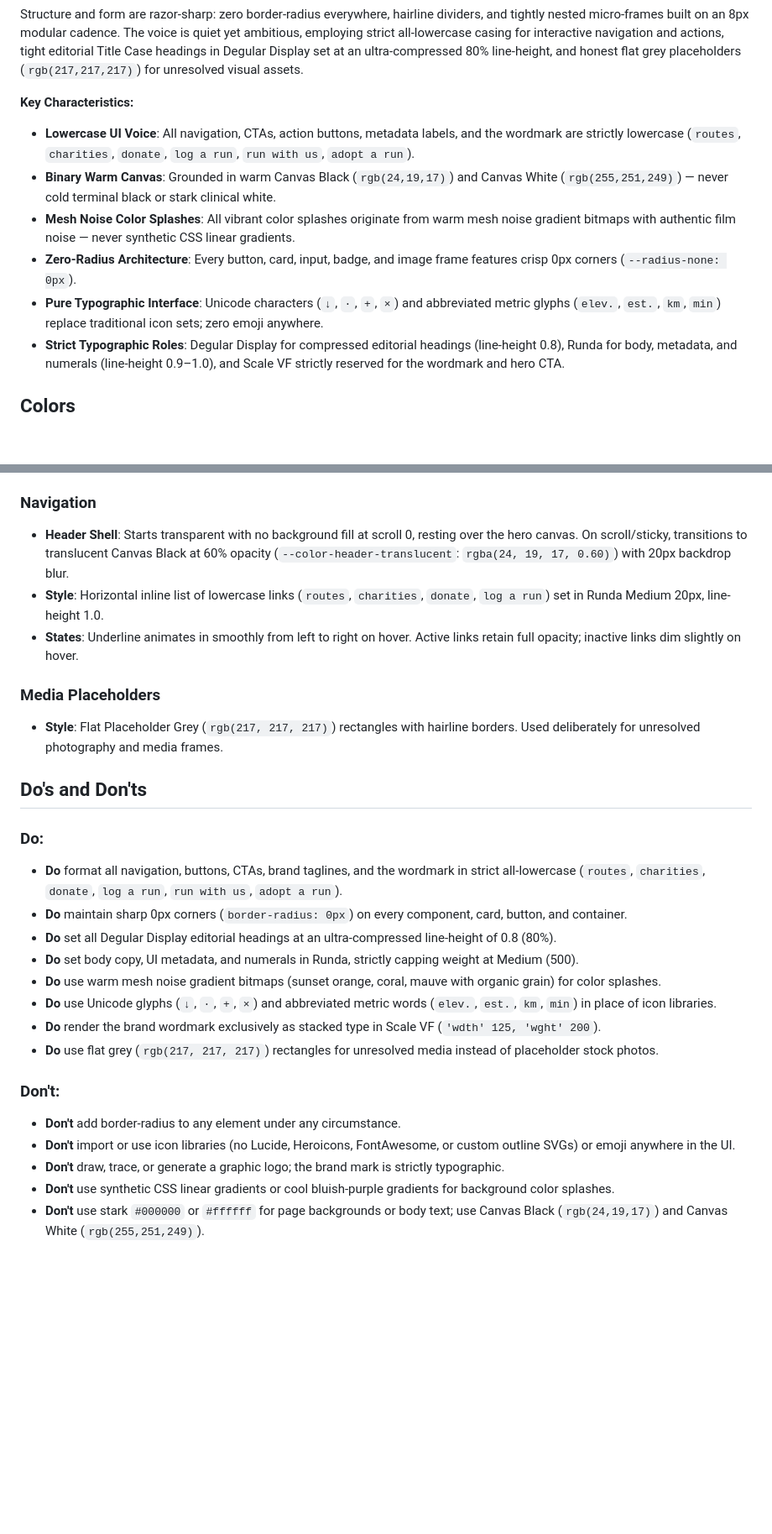
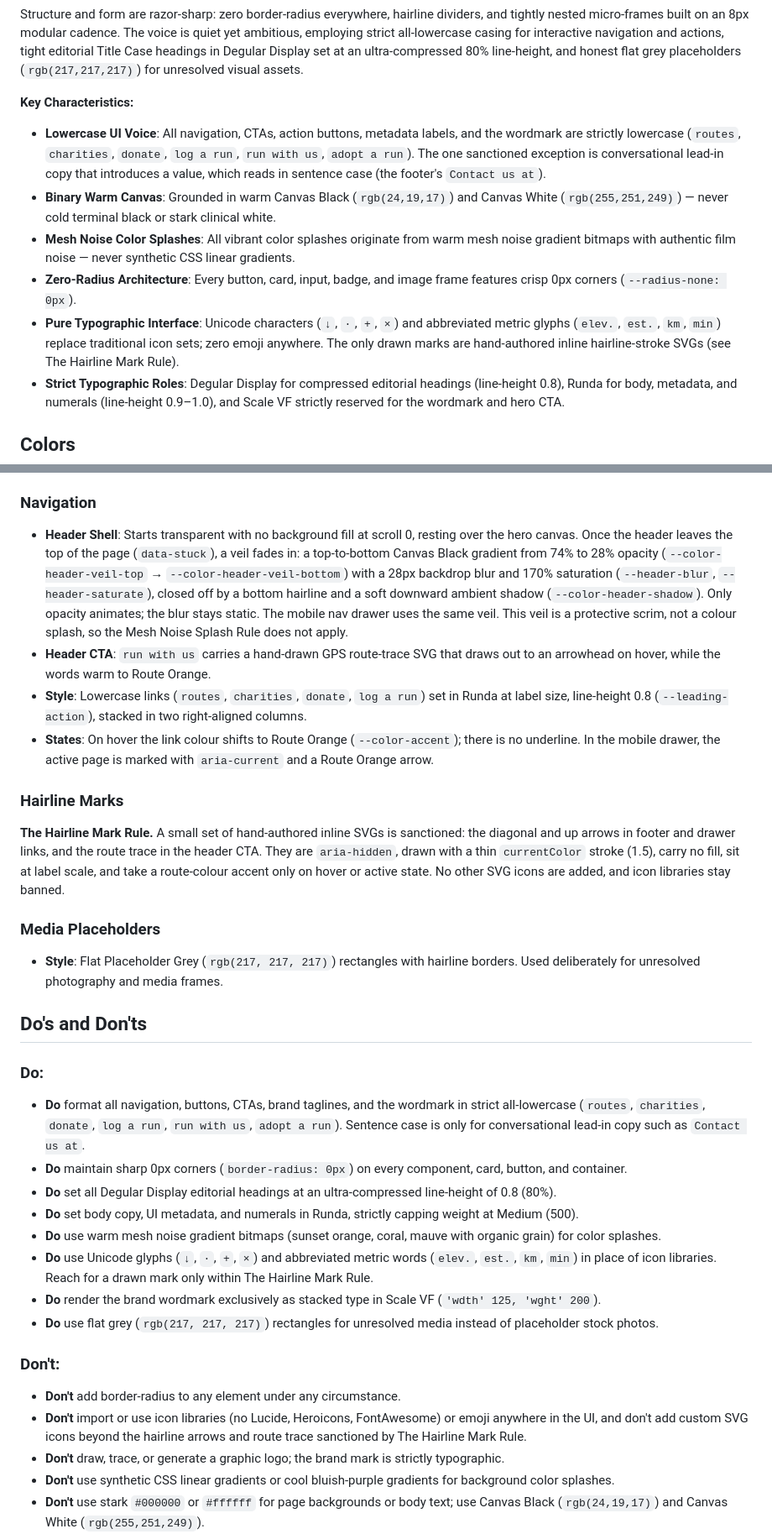
Before and after one commit to julianckt/adoptarun, a Markdown page: DESIGN.md, 2 parts joined by grey strips. Shown at 84% size. GitHub-like rendering; blank space fills up the shorter version.

```diff
--- a/DESIGN.md
+++ b/DESIGN.md
@@ -117,11 +117,11 @@ The visual philosophy unites warm human earnestness with uncompromising architec
 Structure and form are razor-sharp: zero border-radius everywhere, hairline dividers, and tightly nested micro-frames built on an 8px modular cadence. The voice is quiet yet ambitious, employing strict all-lowercase casing for interactive navigation and actions, tight editorial Title Case headings in Degular Display set at an ultra-compressed 80% line-height, and honest flat grey placeholders (`rgb(217,217,217)`) for unresolved visual assets.
 
 **Key Characteristics:**
-- **Lowercase UI Voice**: All navigation, CTAs, action buttons, metadata labels, and the wordmark are strictly lowercase (`routes`, `charities`, `donate`, `log a run`, `run with us`, `adopt a run`).
+- **Lowercase UI Voice**: All navigation, CTAs, action buttons, metadata labels, and the wordmark are strictly lowercase (`routes`, `charities`, `donate`, `log a run`, `run with us`, `adopt a run`). The one sanctioned exception is conversational lead-in copy that introduces a value, which reads in sentence case (the footer's `Contact us at`).
 - **Binary Warm Canvas**: Grounded in warm Canvas Black (`rgb(24,19,17)`) and Canvas White (`rgb(255,251,249)`) — never cold terminal black or stark clinical white.
 - **Mesh Noise Color Splashes**: All vibrant color splashes originate from warm mesh noise gradient bitmaps with authentic film noise — never synthetic CSS linear gradients.
 - **Zero-Radius Architecture**: Every button, card, input, badge, and image frame features crisp 0px corners (`--radius-none: 0px`).
-- **Pure Typographic Interface**: Unicode characters (`↓`, `·`, `+`, `×`) and abbreviated metric glyphs (`elev.`, `est.`, `km`, `min`) replace traditional icon sets; zero emoji anywhere.
+- **Pure Typographic Interface**: Unicode characters (`↓`, `·`, `+`, `×`) and abbreviated metric glyphs (`elev.`, `est.`, `km`, `min`) replace traditional icon sets; zero emoji anywhere. The only drawn marks are hand-authored inline hairline-stroke SVGs (see The Hairline Mark Rule).
 - **Strict Typographic Roles**: Degular Display for compressed editorial headings (line-height 0.8), Runda for body, metadata, and numerals (line-height 0.9–1.0), and Scale VF strictly reserved for the wordmark and hero CTA.
 
 ## Colors
@@ -246,9 +246,13 @@ The signature object of the brand, representing an adoptable route.
 - **Press State**: `transform: scale(0.985)` with a subtle darkening wash.
 
 ### Navigation
-- **Header Shell**: Starts transparent with no background fill at scroll 0, resting over the hero canvas. On scroll/sticky, transitions to translucent Canvas Black at 60% opacity (`--color-header-translucent`: `rgba(24, 19, 17, 0.60)`) with 20px backdrop blur.
-- **Style**: Horizontal inline list of lowercase links (`routes`, `charities`, `donate`, `log a run`) set in Runda Medium 20px, line-height 1.0.
-- **States**: Underline animates in smoothly from left to right on hover. Active links retain full opacity; inactive links dim slightly on hover.
+- **Header Shell**: Starts transparent with no background fill at scroll 0, resting over the hero canvas. Once the header leaves the top of the page (`data-stuck`), a veil fades in: a top-to-bottom Canvas Black gradient from 74% to 28% opacity (`--color-header-veil-top` → `--color-header-veil-bottom`) with a 28px backdrop blur and 170% saturation (`--header-blur`, `--header-saturate`), closed off by a bottom hairline and a soft downward ambient shadow (`--color-header-shadow`). Only opacity animates; the blur stays static. The mobile nav drawer uses the same veil. This veil is a protective scrim, not a colour splash, so the Mesh Noise Splash Rule does not apply.
+- **Header CTA**: `run with us` carries a hand-drawn GPS route-trace SVG that draws out to an arrowhead on hover, while the words warm to Route Orange.
+- **Style**: Lowercase links (`routes`, `charities`, `donate`, `log a run`) set in Runda at label size, line-height 0.8 (`--leading-action`), stacked in two right-aligned columns.
+- **States**: On hover the link colour shifts to Route Orange (`--color-accent`); there is no underline. In the mobile drawer, the active page is marked with `aria-current` and a Route Orange arrow.
+
+### Hairline Marks
+**The Hairline Mark Rule.** A small set of hand-authored inline SVGs is sanctioned: the diagonal and up arrows in footer and drawer links, and the route trace in the header CTA. They are `aria-hidden`, drawn with a thin `currentColor` stroke (1.5), carry no fill, sit at label scale, and take a route-colour accent only on hover or active state. No other SVG icons are added, and icon libraries stay banned.
 
 ### Media Placeholders
 - **Style**: Flat Placeholder Grey (`rgb(217, 217, 217)`) rectangles with hairline borders. Used deliberately for unresolved photography and media frames.
@@ -256,18 +260,18 @@ The signature object of the brand, representing an adoptable route.
 ## Do's and Don'ts
 
 ### Do:
-- **Do** format all navigation, buttons, CTAs, brand taglines, and the wordmark in strict all-lowercase (`routes`, `charities`, `donate`, `log a run`, `run with us`, `adopt a run`).
+- **Do** format all navigation, buttons, CTAs, brand taglines, and the wordmark in strict all-lowercase (`routes`, `charities`, `donate`, `log a run`, `run with us`, `adopt a run`). Sentence case is only for conversational lead-in copy such as `Contact us at`.
 - **Do** maintain sharp 0px corners (`border-radius: 0px`) on every component, card, button, and container.
 - **Do** set all Degular Display editorial headings at an ultra-compressed line-height of 0.8 (80%).
 - **Do** set body copy, UI metadata, and numerals in Runda, strictly capping weight at Medium (500).
 - **Do** use warm mesh noise gradient bitmaps (sunset orange, coral, mauve with organic grain) for color splashes.
-- **Do** use Unicode glyphs (`↓`, `·`, `+`, `×`) and abbreviated metric words (`elev.`, `est.`, `km`, `min`) in place of icon libraries.
+- **Do** use Unicode glyphs (`↓`, `·`, `+`, `×`) and abbreviated metric words (`elev.`, `est.`, `km`, `min`) in place of icon libraries. Reach for a drawn mark only within The Hairline Mark Rule.
 - **Do** render the brand wordmark exclusively as stacked type in Scale VF (`'wdth' 125, 'wght' 200`).
 - **Do** use flat grey (`rgb(217, 217, 217)`) rectangles for unresolved media instead of placeholder stock photos.
 
 ### Don't:
 - **Don't** add border-radius to any element under any circumstance.
-- **Don't** import or use icon libraries (no Lucide, Heroicons, FontAwesome, or custom outline SVGs) or emoji anywhere in the UI.
+- **Don't** import or use icon libraries (no Lucide, Heroicons, FontAwesome) or emoji anywhere in the UI, and don't add custom SVG icons beyond the hairline arrows and route trace sanctioned by The Hairline Mark Rule.
 - **Don't** draw, trace, or generate a graphic logo; the brand mark is strictly typographic.
 - **Don't** use synthetic CSS linear gradients or cool bluish-purple gradients for background color splashes.
 - **Don't** use stark `#000000` or `#ffffff` for page backgrounds or body text; use Canvas Black (`rgb(24,19,17)`) and Canvas White (`rgb(255,251,249)`).
```
Also changed, not shown: other parts of DESIGN.md (+7 -7 lines).
